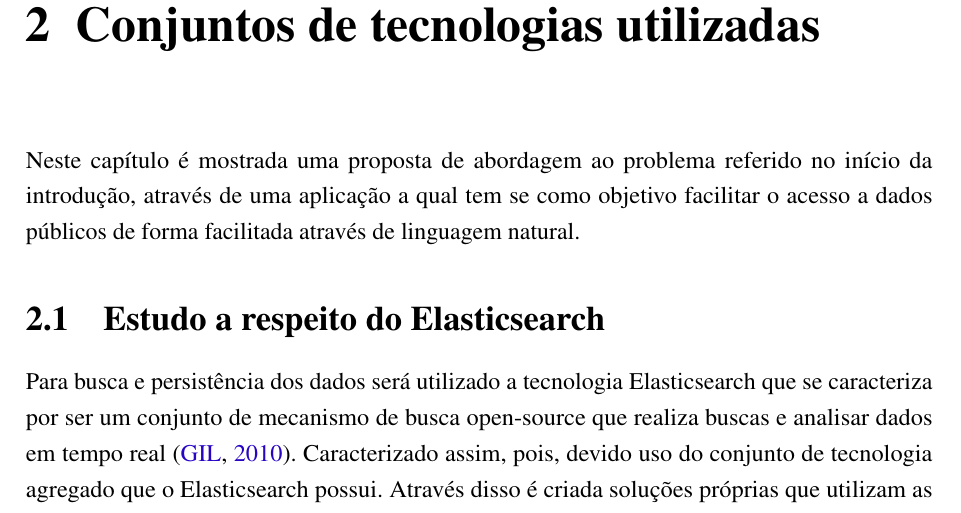
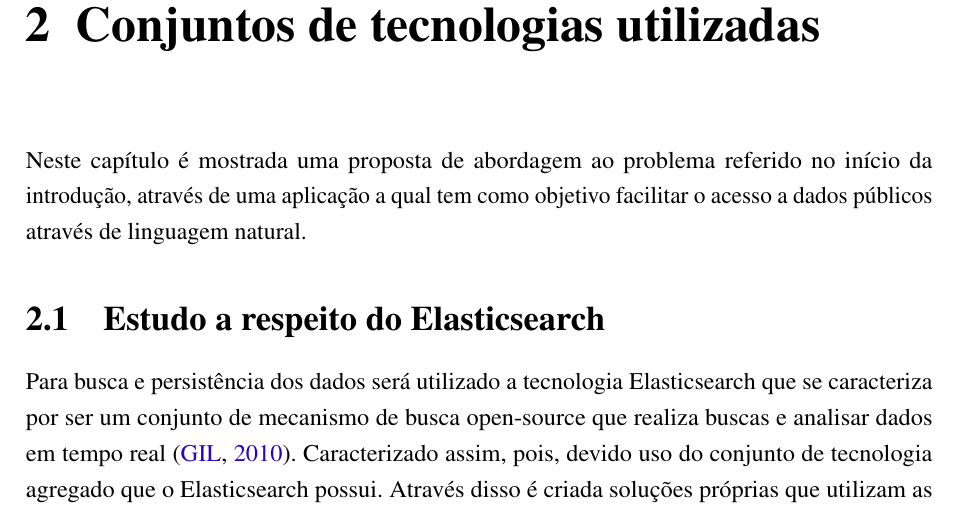
Before and after one commit to nitaicharan/TCC, a LaTeX thesis (Modelo AbnTex2/TCC.tex, which reads Modelo AbnTex2/textuais/capitulo2/capitulo.tex): part of page 18 of 28, cut so that both start at the same text. Compiled offline with pdfLaTeX.

Commit message:
Update domingo 02 junho 2019, 19:46:26

```diff
--- a/Modelo AbnTex2/textuais/capitulo2/capitulo.tex
+++ b/Modelo AbnTex2/textuais/capitulo2/capitulo.tex
@@ -1,4 +1,4 @@
-Neste capítulo é mostrada uma proposta de abordagem ao problema referido no início da introdução, através de uma aplicação a qual tem se como objetivo facilitar o acesso a dados públicos de forma facilitada através de linguagem natural.
+Neste capítulo é mostrada uma proposta de abordagem ao problema referido no início da introdução, através de uma aplicação a qual tem como objetivo facilitar o acesso a dados públicos através de linguagem natural.
 
 \section{Estudo a respeito do Elasticsearch}
 \input{textuais/capitulo2/elasticsearch}
```
Also changed, not shown: Modelo AbnTex2/TCC.pdf, Modelo AbnTex2/imagens/diagact.eps, Modelo AbnTex2/imagens/pretty.eps, 5 other files.
